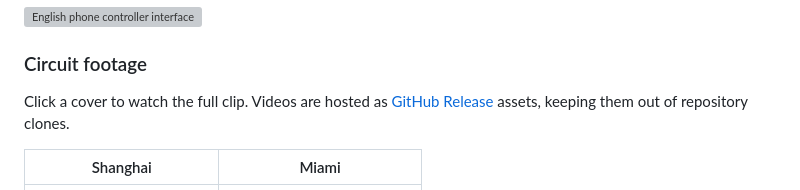
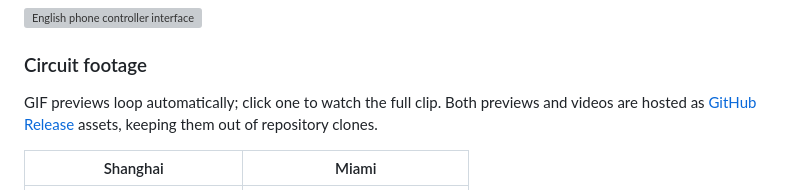
Before and after one commit to xhhdaxx/Mini-Grand-Prix, a Markdown page: README_EN.md, the part around one of its changes. GitHub-like rendering; folded sections open; grey boxes are pictures that could not be loaded.

```diff
--- a/README_EN.md
+++ b/README_EN.md
@@ -82,7 +82,7 @@ Alongside the full Grand Prix weekend, you can run a solo time trial. In gamepad
 
 ### Circuit footage
 
-Click a cover to watch the full clip. Videos are hosted as [GitHub Release](https://github.com/xhhdaxx/Mini-Grand-Prix/releases/tag/gameplay-v1) assets, keeping them out of repository clones.
+GIF previews loop automatically; click one to watch the full clip. Both previews and videos are hosted as [GitHub Release](https://github.com/xhhdaxx/Mini-Grand-Prix/releases/tag/gameplay-v1) assets, keeping them out of repository clones.
 
 | Shanghai | Miami |
 |:---:|:---:|
```
Also changed, not shown: other parts of README_EN.md (+3 -3 lines), README.md (+4 -4 lines).
